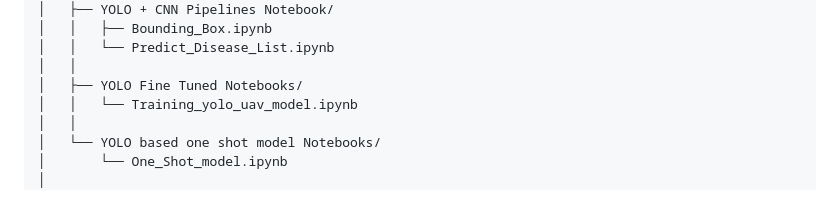
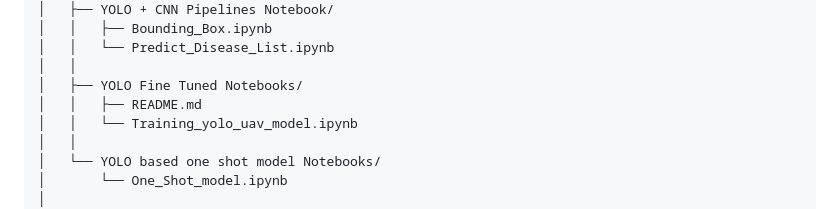
Before and after one commit to namankumar747/AgroCareAI, a Markdown page: README.md, the part around the change. GitHub-like rendering.

```diff
--- a/README.md
+++ b/README.md
@@ -79,6 +79,7 @@ AgroCareAI/
 │   │   └── Predict_Disease_List.ipynb
 │   │
 │   ├── YOLO Fine Tuned Notebooks/
+│   │   ├── README.md
 │   │   └── Training_yolo_uav_model.ipynb
 │   │
 │   └── YOLO based one shot model Notebooks/
```
